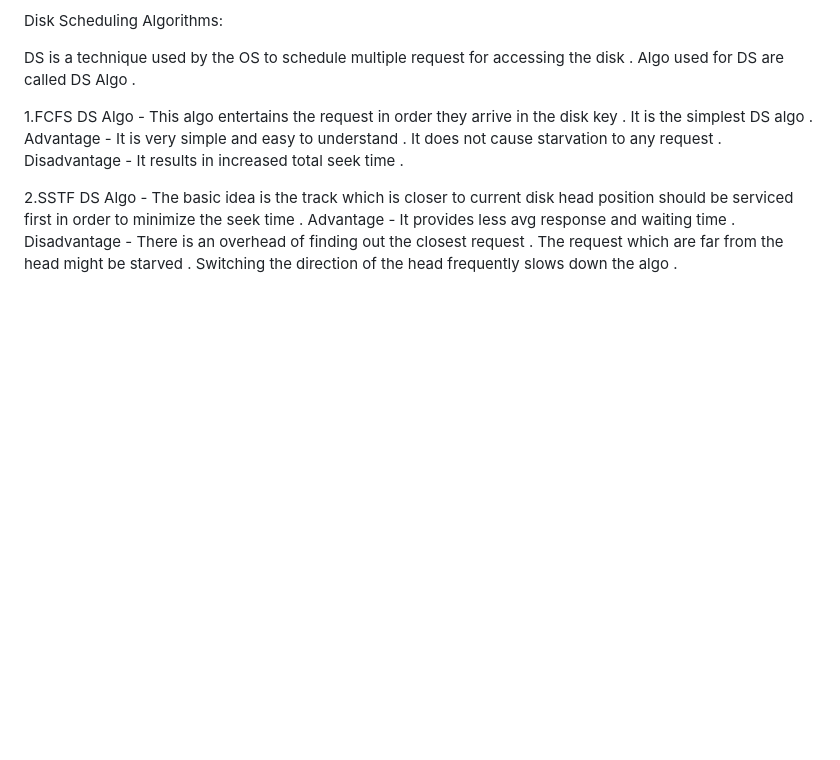
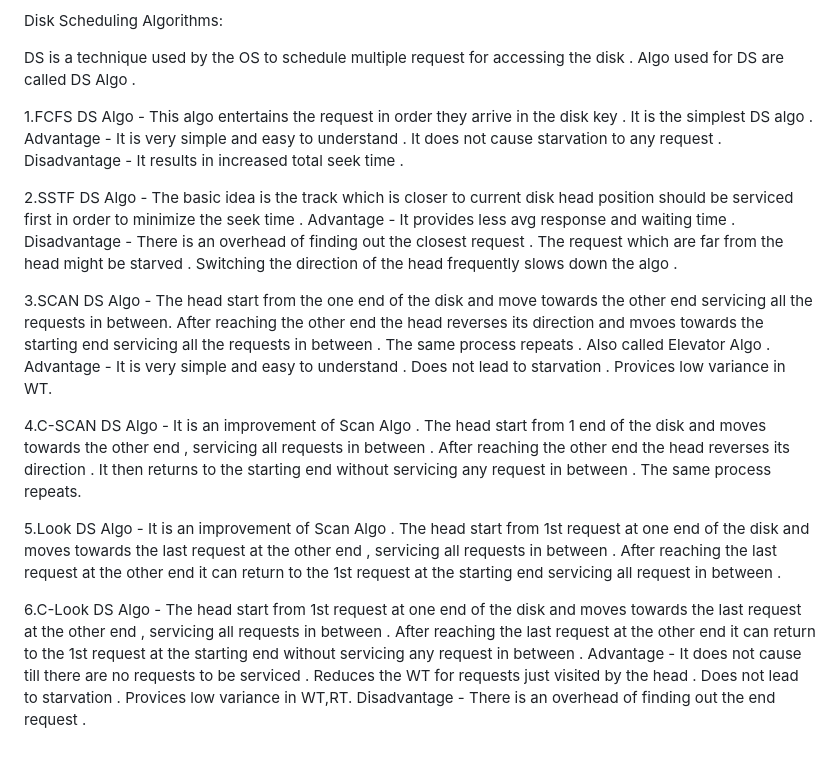
Before and after one commit to siddharth-singh-bhadouria/Coding-Programs-in-different-languages, a Markdown page: OS and DS Class/OS_class_notes.md, the part around the change. Rendered like a GitHub page; blank space fills up the shorter version.

Commit message:
Commit on 29/03/2023

```diff
--- a/OS and DS Class/OS_class_notes.md
+++ b/OS and DS Class/OS_class_notes.md
@@ -294,3 +294,33 @@ Advantage - It provides less avg response and waiting time .
 Disadvantage - There is an overhead of finding out the closest request .
 The request which are far from the head might be starved .
 Switching the direction of the head frequently slows down the algo .
+
+
+3.SCAN DS Algo - The head start from the one end of the disk and move towards the other end servicing all the requests in between.
+After reaching the other end the head reverses its direction and mvoes towards the starting end servicing all the requests in between .
+The same process repeats .
+Also called Elevator Algo .
+Advantage - It is very simple and easy to understand .
+Does not lead to starvation .
+Provices low variance in WT.
+
+
+4.C-SCAN DS Algo - It is an improvement of Scan Algo .
+The head start from 1 end of the disk and moves towards the other end , servicing all requests in between .
+After reaching the other end the head reverses its direction .
+It then returns to the starting end without servicing any request in between .
+The same process repeats.
+
+
+5.Look DS Algo - It is an improvement of Scan Algo .
+The head start from 1st request at one end of the disk and moves towards the last request at the other end , servicing all requests in between .
+After reaching the last request at the other end it can return to the 1st request at the starting end servicing all request in between .
+
+
+6.C-Look DS Algo - The head start from 1st request at one end of the disk and moves towards the last request at the other end , servicing all requests in between .
+After reaching the last request at the other end it can return to the 1st request at the starting end without servicing any request in between .
+Advantage - It does not cause till there are no requests to be serviced .
+Reduces the WT for requests just visited by the head .
+Does not lead to starvation .
+Provices low variance in WT,RT.
+Disadvantage - There is an overhead of finding out the end request .
```
